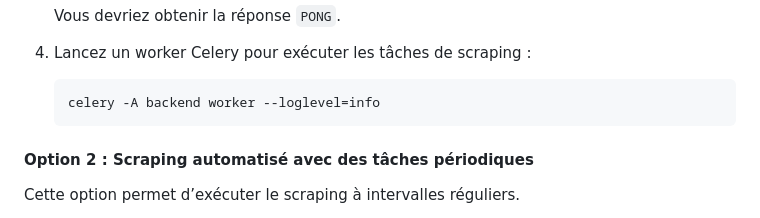
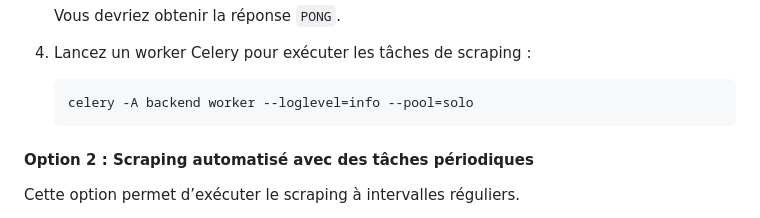
Before and after one commit to Bilel-BenTaher/Web-Scraping-avec-Django-Angular, a Markdown page: README.md, the part around the change. Rendered like a GitHub page.

````diff
--- a/README.md
+++ b/README.md
@@ -83,7 +83,7 @@ Cette option permet de déclencher le scraping depuis l'interface utilisateur An
 4. Lancez un worker Celery pour exécuter les tâches de scraping :
 
    ```bash
-   celery -A backend worker --loglevel=info
+   celery -A backend worker --loglevel=info --pool=solo
    ```
 
 #### Option 2 : Scraping automatisé avec des tâches périodiques
````
